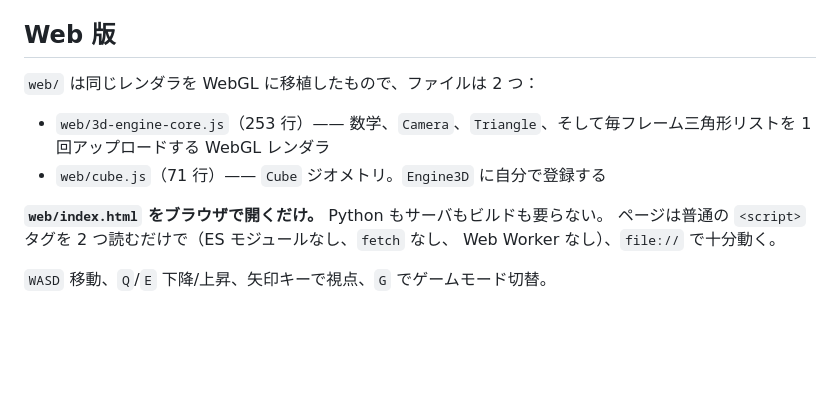
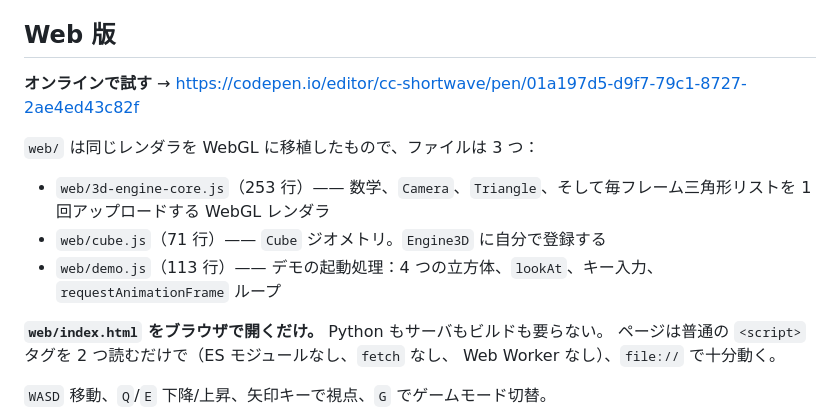
Before and after one commit to cc-shortwave/triangle-hell, a Markdown page: README.ja.md, the part around the change. GitHub-like rendering; blank space fills up the shorter version.

Commit message:
Docs: link the online CodePen demo and list demo.js

```diff
--- a/README.ja.md
+++ b/README.ja.md
@@ -51,11 +51,14 @@ python "python/first-person/第一人称视觉10.py"
 
 ## Web 版
 
-`web/` は同じレンダラを WebGL に移植したもので、ファイルは 2 つ：
+**オンラインで試す** → https://codepen.io/editor/cc-shortwave/pen/01a197d5-d9f7-79c1-8727-2ae4ed43c82f
+
+`web/` は同じレンダラを WebGL に移植したもので、ファイルは 3 つ：
 
 - `web/3d-engine-core.js`（253 行）—— 数学、`Camera`、`Triangle`、そして毎フレーム三角形リストを
   1 回アップロードする WebGL レンダラ
 - `web/cube.js`（71 行）—— `Cube` ジオメトリ。`Engine3D` に自分で登録する
+- `web/demo.js`（113 行）—— デモの起動処理：4 つの立方体、`lookAt`、キー入力、`requestAnimationFrame` ループ
 
 **`web/index.html` をブラウザで開くだけ。** Python もサーバもビルドも要らない。
 ページは普通の `<script>` タグを 2 つ読むだけで（ES モジュールなし、`fetch` なし、
```
Also changed, not shown: README.md (+4 -1 lines), README.zh.md (+4 -1 lines).
